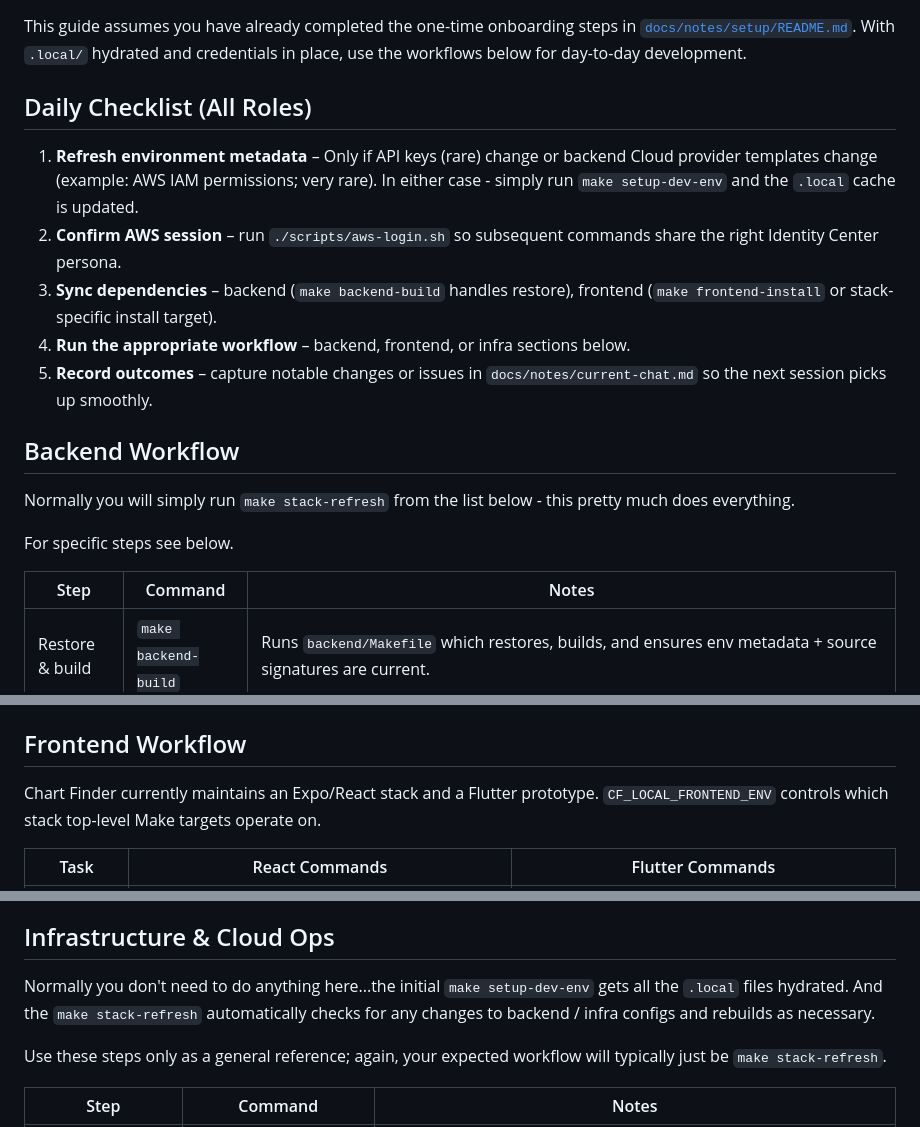
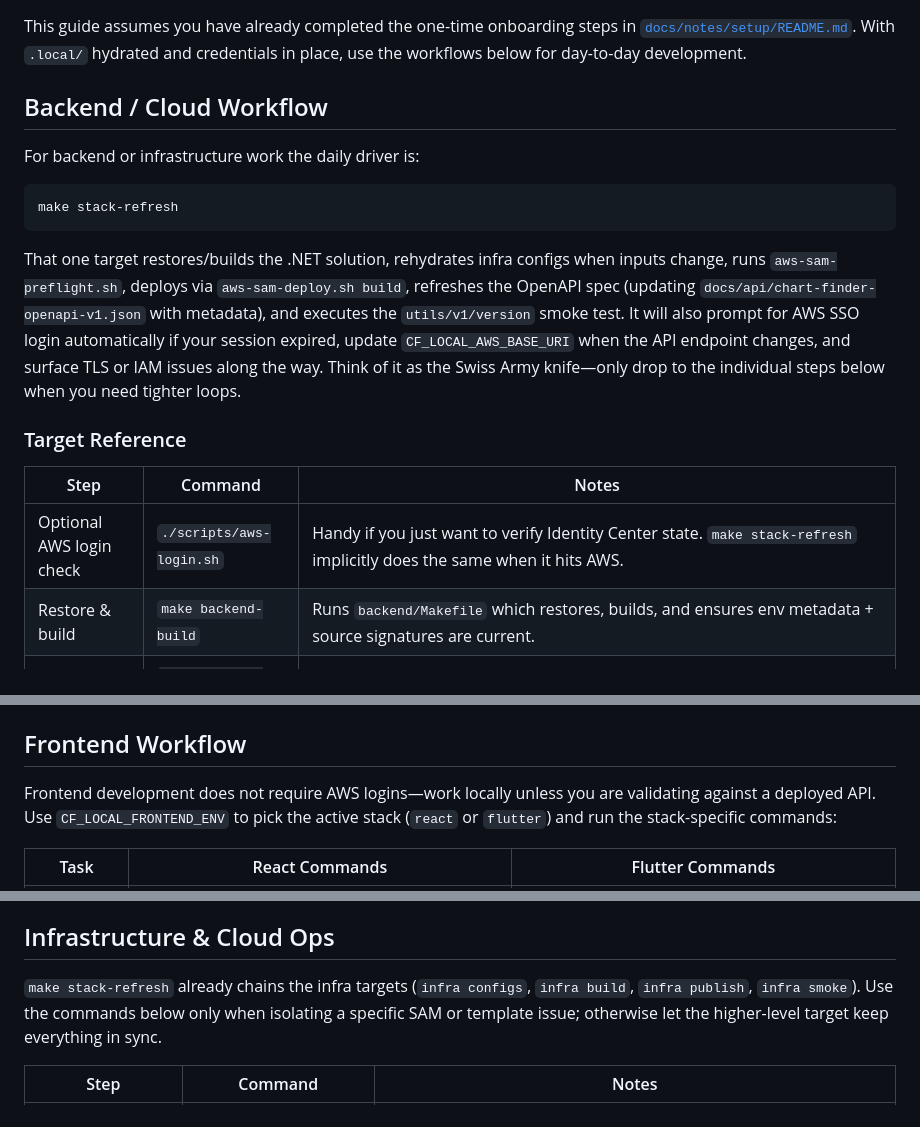
Before and after one commit to andybrucenet/chart-finder, a Markdown page: BUILDING.md, 3 parts joined by grey strips. Rendered like a GitHub page.

````diff
--- a/BUILDING.md
+++ b/BUILDING.md
@@ -2,21 +2,21 @@
 
 This guide assumes you have already completed the one-time onboarding steps in [`docs/notes/setup/README.md`](docs/notes/setup/README.md). With `.local/` hydrated and credentials in place, use the workflows below for day-to-day development.
 
-## Daily Checklist (All Roles)
-1. **Refresh environment metadata** – Only if API keys (rare) change or backend Cloud provider templates change (example: AWS IAM permissions; very rare). In either case - simply run `make setup-dev-env` and the `.local` cache is updated.
-2. **Confirm AWS session** – run `./scripts/aws-login.sh` so subsequent commands share the right Identity Center persona.
-3. **Sync dependencies** – backend (`make backend-build` handles restore), frontend (`make frontend-install` or stack-specific install target).
-4. **Run the appropriate workflow** – backend, frontend, or infra sections below.
-5. **Record outcomes** – capture notable changes or issues in `docs/notes/current-chat.md` so the next session picks up smoothly.
+## Backend / Cloud Workflow
 
-## Backend Workflow
+For backend or infrastructure work the daily driver is:
 
-Normally you will simply run `make stack-refresh` from the list below - this pretty much does everything.
+```
+make stack-refresh
+```
 
-For specific steps see below.
+That one target restores/builds the .NET solution, rehydrates infra configs when inputs change, runs `aws-sam-preflight.sh`, deploys via `aws-sam-deploy.sh build`, refreshes the OpenAPI spec (updating `docs/api/chart-finder-openapi-v1.json` with metadata), and executes the `utils/v1/version` smoke test. It will also prompt for AWS SSO login automatically if your session expired, update `CF_LOCAL_AWS_BASE_URI` when the API endpoint changes, and surface TLS or IAM issues along the way. Think of it as the Swiss Army knife—only drop to the individual steps below when you need tighter loops.
+
+### Target Reference
 
 | Step | Command | Notes |
 | --- | --- | --- |
+| Optional AWS login check | `./scripts/aws-login.sh` | Handy if you just want to verify Identity Center state. `make stack-refresh` implicitly does the same when it hits AWS. |
 | Restore & build | `make backend-build` | Runs `backend/Makefile` which restores, builds, and ensures env metadata + source signatures are current. |
 | Tests | `make backend-test` | Executes .NET test projects and backend client tests (`backend/clients`). |
 | Stack deploy | `make stack-refresh` | Rebuilds backend + infra, runs `aws-sam-preflight.sh`, deploys via `aws-sam-deploy.sh build`, refreshes the OpenAPI spec, and runs the `utils/v1/version` smoke test. Set `CF_STACK_DEPLOYMENT_MODE=batch` to auto-confirm SAM prompts. |
@@ -29,7 +29,7 @@ Key references:
 
 ## Frontend Workflow
 
-Chart Finder currently maintains an Expo/React stack and a Flutter prototype. `CF_LOCAL_FRONTEND_ENV` controls which stack top-level Make targets operate on.
+Frontend development does not require AWS logins—work locally unless you are validating against a deployed API. Use `CF_LOCAL_FRONTEND_ENV` to pick the active stack (`react` or `flutter`) and run the stack-specific commands:
 
 | Task | React Commands | Flutter Commands |
 | --- | --- | --- |
@@ -45,9 +45,7 @@ Near-term roadmap items (tracked in `docs/notes/current-chat.md`):
 
 ## Infrastructure & Cloud Ops
 
-Normally you don't need to do anything here...the initial `make setup-dev-env` gets all the `.local` files hydrated. And the `make stack-refresh` automatically checks for any changes to backend / infra configs and rebuilds as necessary.
-
-Use these steps only as a general reference; again, your expected workflow will typically just be `make stack-refresh`.
+`make stack-refresh` already chains the infra targets (`infra configs`, `infra build`, `infra publish`, `infra smoke`). Use the commands below only when isolating a specific SAM or template issue; otherwise let the higher-level target keep everything in sync.
 
 | Step | Command | Notes |
 | --- | --- | --- |
````
Also changed, not shown: other parts of BUILDING.md (+1 -1 lines).
